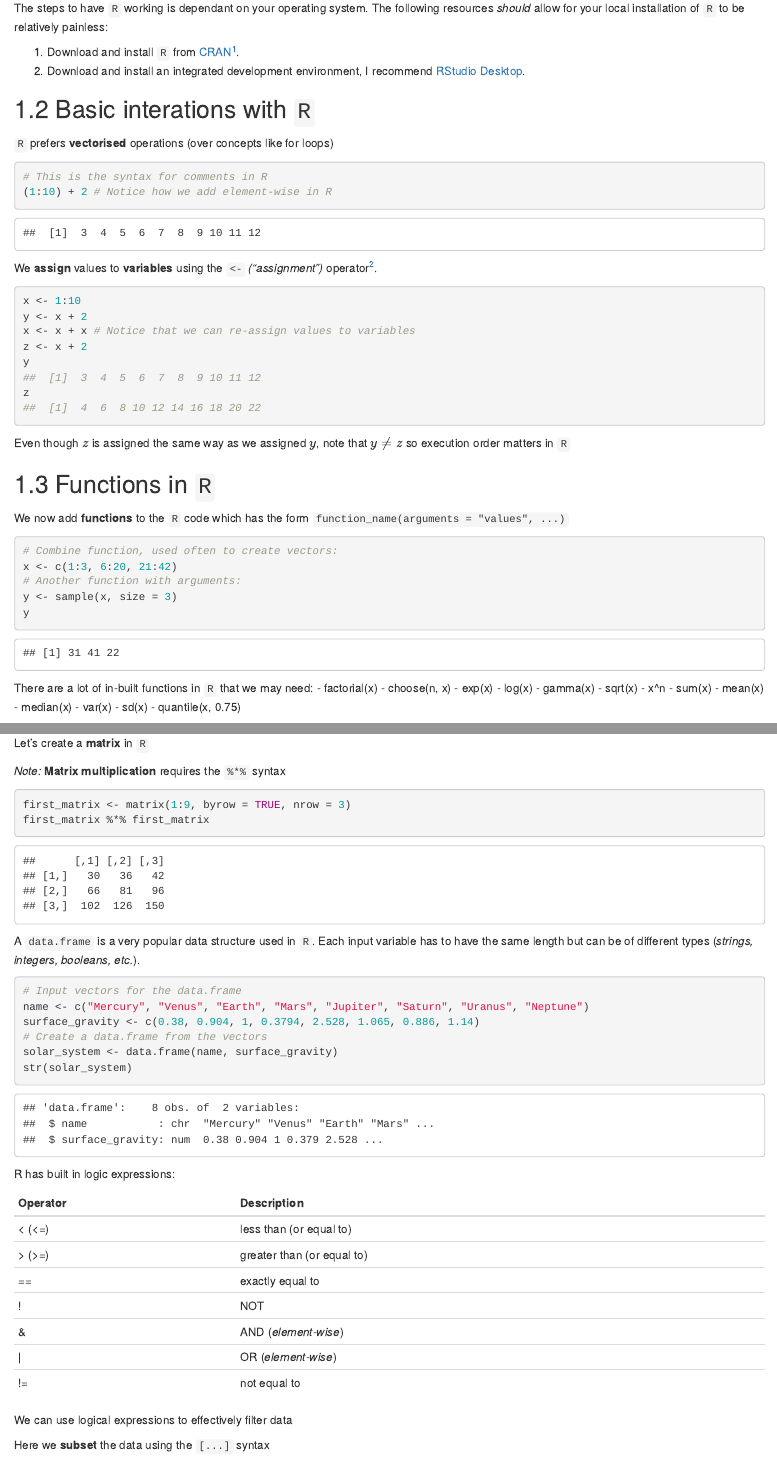
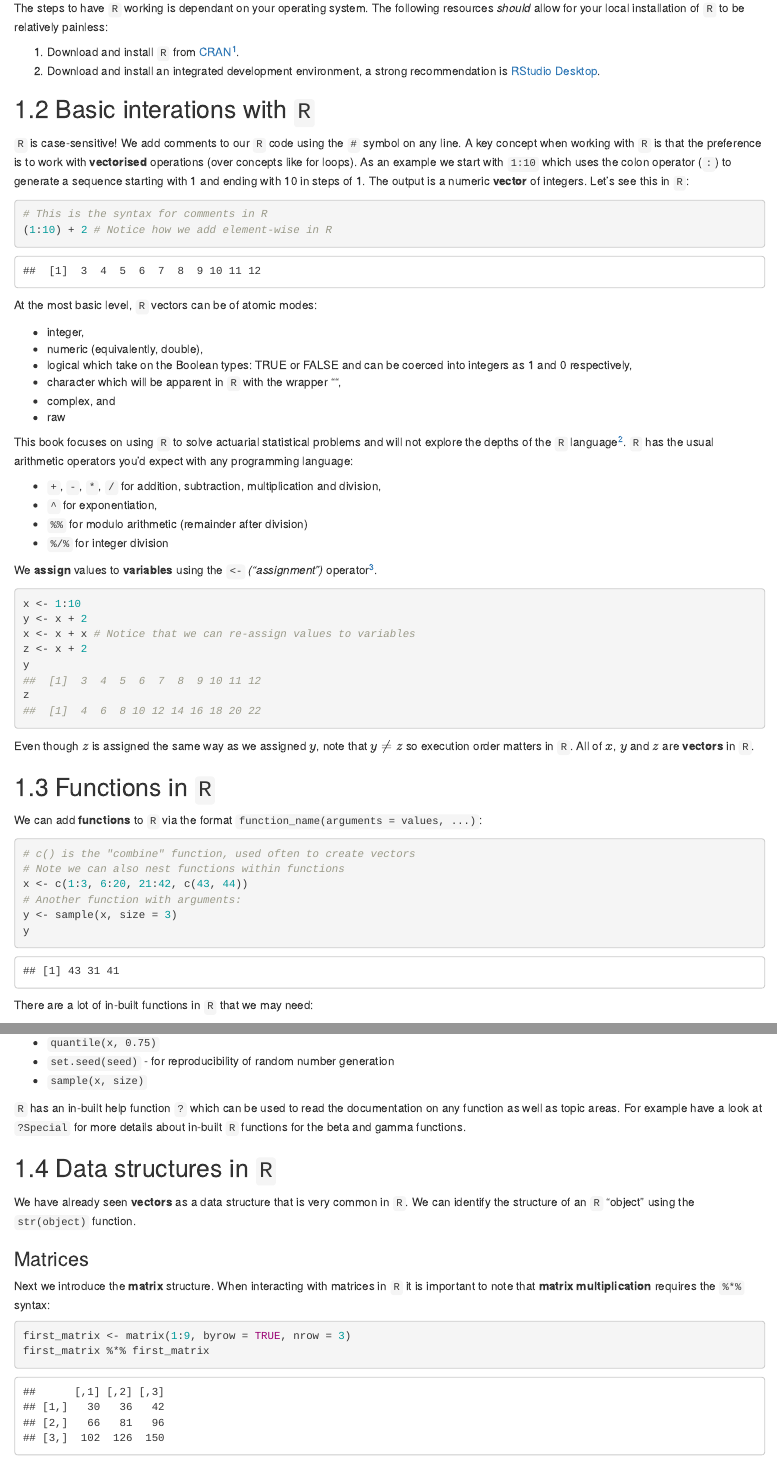
Before and after one commit to agarbiak/CS1, an R Markdown document (setup.Rmd): the page in a window 1100 px wide, from 150 px down before the commit and from 160 px down after it, so that both start at the same text, and a second part further down, joined at a grey line. Rendered offline with R 4.5, knitr and Pandoc, with nearby package versions; drawn as R Markdown's standard HTML page in place of the format the file asks for; code that draws random numbers runs with fixed seeds of ours.

Commit message:
rework chapter

````diff
--- a/setup.Rmd
+++ b/setup.Rmd
@@ -7,16 +7,33 @@ The Institute and Faculty of Actuaries have provided their [own guide](https://w
 The steps to have `R` working is dependant on your operating system. The following resources _should_ allow for your local installation of `R` to be relatively painless:
 
 1. Download and install `R` from [CRAN](https://cran.rstudio.com/)^[CRAN is the The Comprehensive R Archive Network - read more on the [CRAN](https://cran.rstudio.com/) website].
-2. Download and install an integrated development environment, I recommend [RStudio Desktop](https://rstudio.com/products/rstudio/download/#download).
+2. Download and install an integrated development environment, a strong recommendation is [RStudio Desktop](https://rstudio.com/products/rstudio/download/#download).
 
 ## Basic interations with `R`
 
-`R` prefers **vectorised** operations (over concepts like for loops)
+`R` is case-sensitive! We add comments to our `R` code using the `#` symbol on any line. A key concept when working with `R` is that the preference is to work with **vectorised** operations (over concepts like for loops). As an example we start with `1:10`{.R} which uses the colon operator (`:`{.R}) to generate a sequence starting with 1 and ending with 10 in steps of 1. The output is a numeric **vector** of integers. Let's see this in `R`:
 
 ```{r setup-vector-intro}
 # This is the syntax for comments in R
 (1:10) + 2 # Notice how we add element-wise in R
 ```
+
+At the most basic level, `R` vectors can be of atomic modes:
+
+- integer,
+- numeric (equivalently, double),
+- logical which take on the Boolean types: TRUE or FALSE and can be coerced into integers as 1 and 0 respectively,
+- character which will be apparent in `R` with the wrapper "",
+- complex, and
+- raw
+
+This book focuses on using `R` to solve actuarial statistical problems and will not explore the depths of the `R` language^[I fear this is already too indepth for "basic interactions with `R`" but for those that want to jump down the rabbit hole, see Hadley Wickham's book [Advanced R](https://adv-r.hadley.nz/).].
+`R` has the usual arithmetic operators you'd expect with any programming language:
+
+- `+`, `-`, `*`, `/` for addition, subtraction, multiplication and division,
+- `^` for exponentiation,
+- `%%` for modulo arithmetic (remainder after division)
+- `%/%` for integer division
 
 We **assign** values to **variables** using the `<-` *("assignment")* operator^[We can also assign values using the more familiar `=` symbol. In general this is discouraged, listen to [Hadley Wickham](https://style.tidyverse.org/syntax.html#assignment-1).].
 
@@ -29,33 +46,20 @@ y
 z
 ```
 
-Even though $z$ is assigned the same way as we assigned $y$, note that $y \neq z$ so execution order matters in `R`
+Even though $z$ is assigned the same way as we assigned $y$, note that $y \neq z$ so execution order matters in `R`. All of $x$, $y$ and $z$ are **vectors** in `R`.
 
 ## Functions in `R`
 
-We now add **functions** to the `R` code which has the form `function_name(arguments = "values", ...)`{.R}
+We can add **functions** to `R` via the format `function_name(arguments = values, ...)`{.R}:
 
 ```{r setup-function}
-# Combine function, used often to create vectors:
-x <- c(1:3, 6:20, 21:42)
+# c() is the "combine" function, used often to create vectors
+# Note we can also nest functions within functions
+x <- c(1:3, 6:20, 21:42, c(43, 44))
 # Another function with arguments:
 y <- sample(x, size = 3)
 y
 ```
 
 There are a lot of in-built functions in `R` that we may need:
-- factorial(x)
-- choose(n, x)
-- exp(x)
-- log(x)
-- gamma(x)
-- sqrt(x)
-- x^n
-- sum(x)
-- mean(x)
-- median(x)
-- var(x)
-- sd(x)
-- quantile(x, 0.75)
 
-Let's create a **matrix** in `R`
@@ -62,5 +78,16 @@ Let's create a **matrix** in `R`
+- `quantile(x, 0.75)`
+- `set.seed(seed)` - for reproducibility of random number generation
+- `sample(x, size)`
 
-*Note:* **Matrix multiplication** requires the `%*%` syntax
+`R` has an in-built help function `?`{.R} which can be used to read the documentation on any function as well as topic areas. For example have a look at `?Special`{.R} for more details about in-built `R` functions for the beta and gamma functions.
+
+## Data structures in `R`
+
+We have already seen **vectors** as a data structure that is very common in `R`. We can identify the structure of an `R` "object" using the `str(object)`{.R} function.
+
+### Matrices {-}
+
+Next we introduce the **matrix** structure. When interacting with matrices in `R` it is important to note that **matrix multiplication** requires the `%*%` syntax:
 
 ```{r setup-matrix}
 first_matrix <- matrix(1:9, byrow = TRUE, nrow = 3)
@@ -93,7 +125,4 @@ R has built in logic expressions:
 
-We can use logical expressions to effectively filter data
-
-Here we **subset** the data using the `[...]`{.R} syntax
 ```{r setup-subsetting}
 x <- 1:10
 x[x != 5 & x < 7]
````
Also changed, not shown: setup.Rmd (27 more changed lines).
